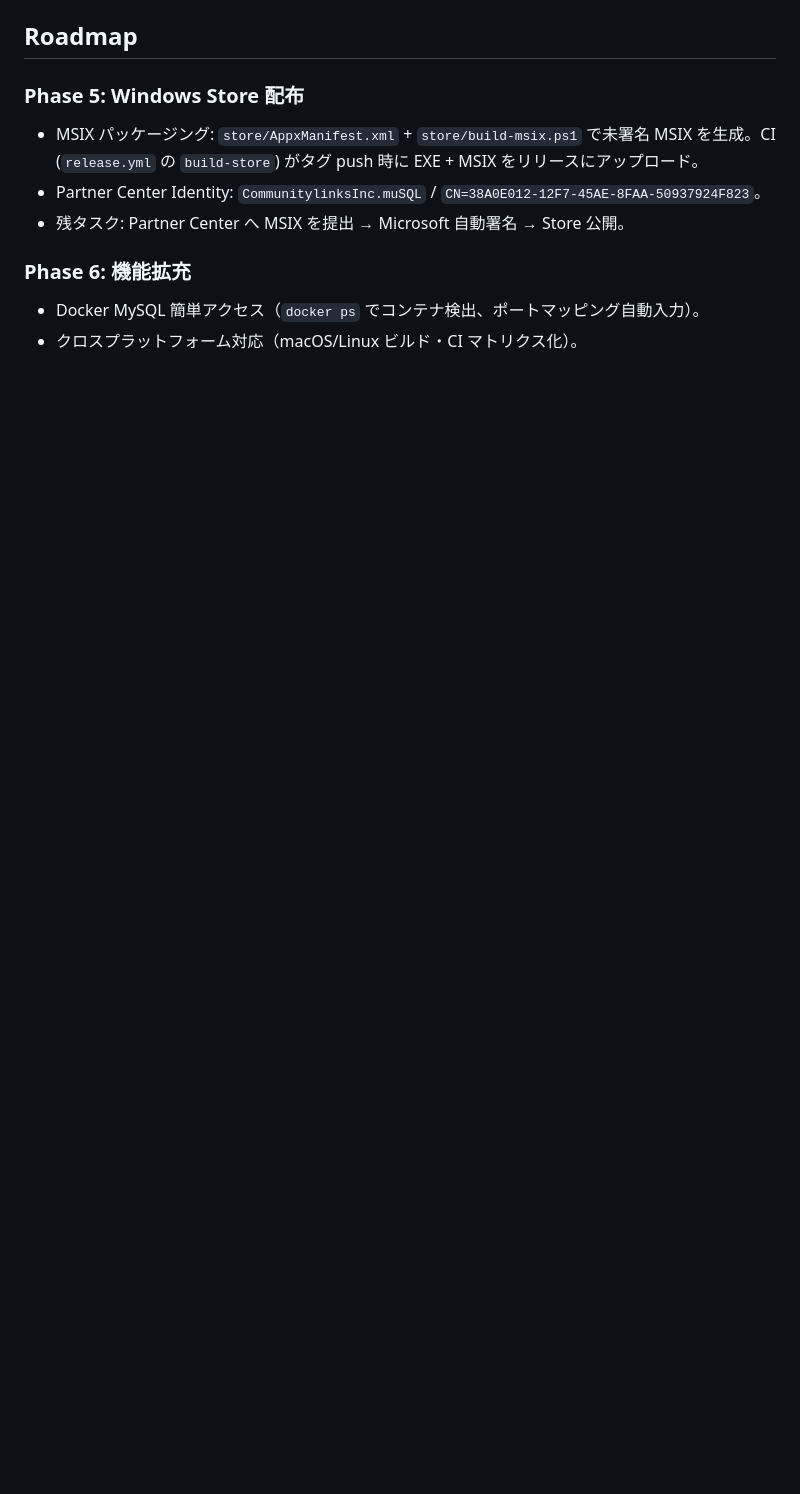
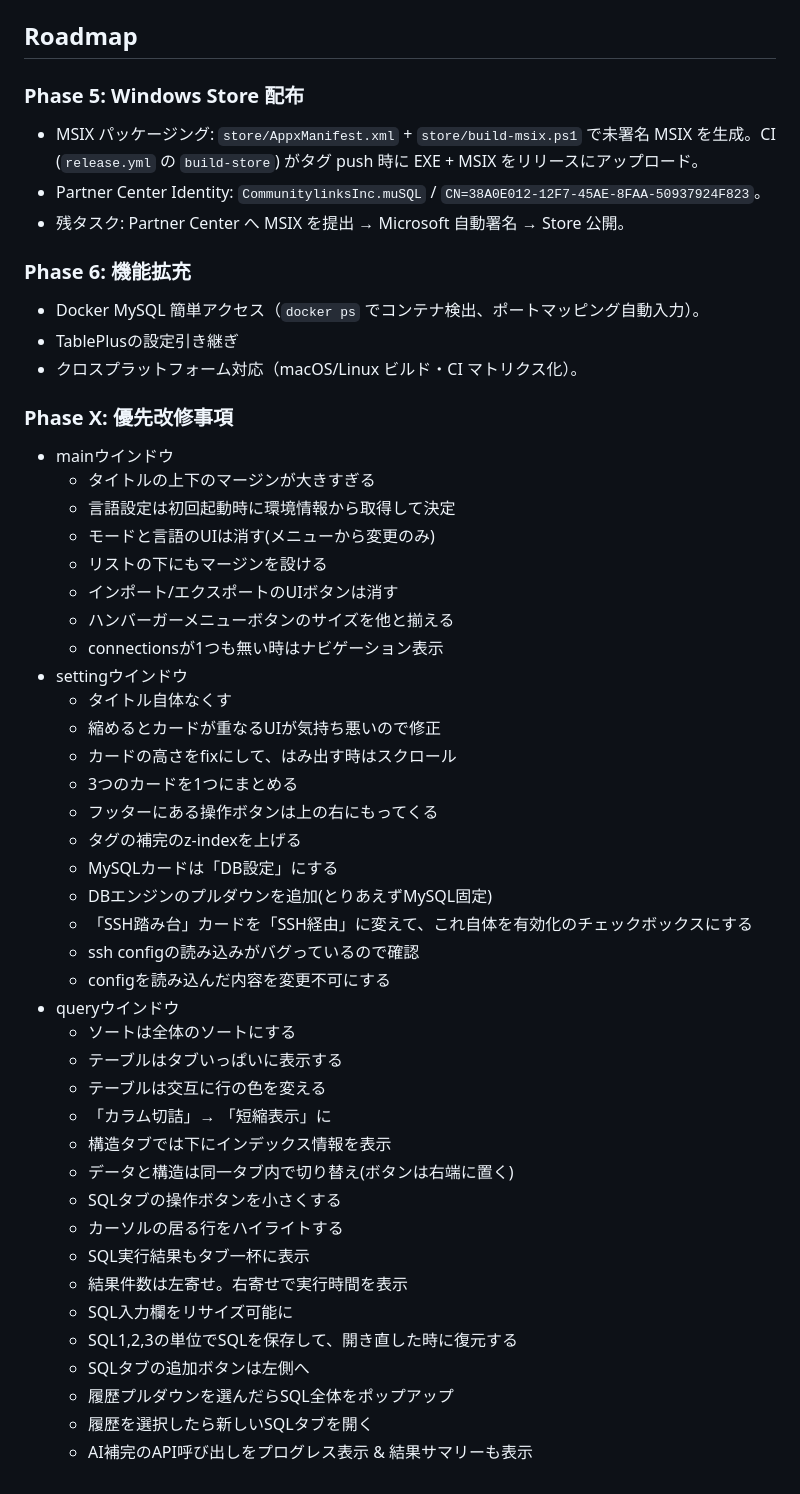
Before and after one commit to kan/musql, a Markdown page: CLAUDE.md, the part around the change. Drawn GitHub-style; blank space fills up the shorter version.

Commit message:
主にデザイン面の指摘事項をCLAUDE.mdに追記

```diff
--- a/CLAUDE.md
+++ b/CLAUDE.md
@@ -47,4 +47,44 @@ Windows向け MySQL クライアント。Tauri v2 + Rust backend + 静的 UI（`
 
 ### Phase 6: 機能拡充
 - Docker MySQL 簡単アクセス（`docker ps` でコンテナ検出、ポートマッピング自動入力）。
+- TablePlusの設定引き継ぎ
 - クロスプラットフォーム対応（macOS/Linux ビルド・CI マトリクス化）。
+
+### Phase X: 優先改修事項
+- mainウインドウ
+  - タイトルの上下のマージンが大きすぎる
+  - 言語設定は初回起動時に環境情報から取得して決定
+  - モードと言語のUIは消す(メニューから変更のみ)
+  - リストの下にもマージンを設ける
+  - インポート/エクスポートのUIボタンは消す
+  - ハンバーガーメニューボタンのサイズを他と揃える
+  - connectionsが1つも無い時はナビゲーション表示
+- settingウインドウ
+  - タイトル自体なくす
+  - 縮めるとカードが重なるUIが気持ち悪いので修正
+  - カードの高さをfixにして、はみ出す時はスクロール
+  - 3つのカードを1つにまとめる
+  - フッターにある操作ボタンは上の右にもってくる
+  - タグの補完のz-indexを上げる
+  - MySQLカードは「DB設定」にする
+  - DBエンジンのプルダウンを追加(とりあえずMySQL固定)
+  - 「SSH踏み台」カードを「SSH経由」に変えて、これ自体を有効化のチェックボックスにする
+  - ssh configの読み込みがバグっているので確認
+  - configを読み込んだ内容を変更不可にする
+- queryウインドウ
+  - ソートは全体のソートにする
+  - テーブルはタブいっぱいに表示する
+  - テーブルは交互に行の色を変える
+  - 「カラム切詰」→ 「短縮表示」に
+  - 構造タブでは下にインデックス情報を表示
+  - データと構造は同一タブ内で切り替え(ボタンは右端に置く)
+  - SQLタブの操作ボタンを小さくする
+  - カーソルの居る行をハイライトする
+  - SQL実行結果もタブ一杯に表示
+  - 結果件数は左寄せ。右寄せで実行時間を表示
+  - SQL入力欄をリサイズ可能に
+  - SQL1,2,3の単位でSQLを保存して、開き直した時に復元する
+  - SQLタブの追加ボタンは左側へ
+  - 履歴プルダウンを選んだらSQL全体をポップアップ
+  - 履歴を選択したら新しいSQLタブを開く
+  - AI補完のAPI呼び出しをプログレス表示 & 結果サマリーも表示
```
